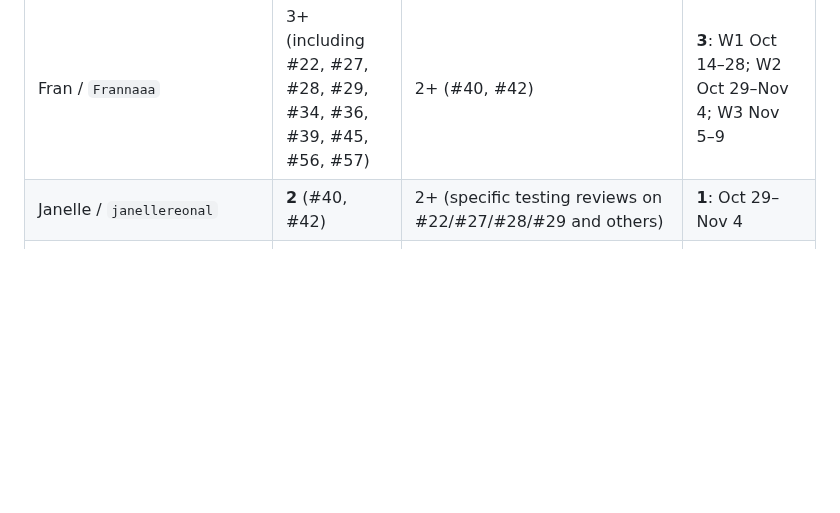
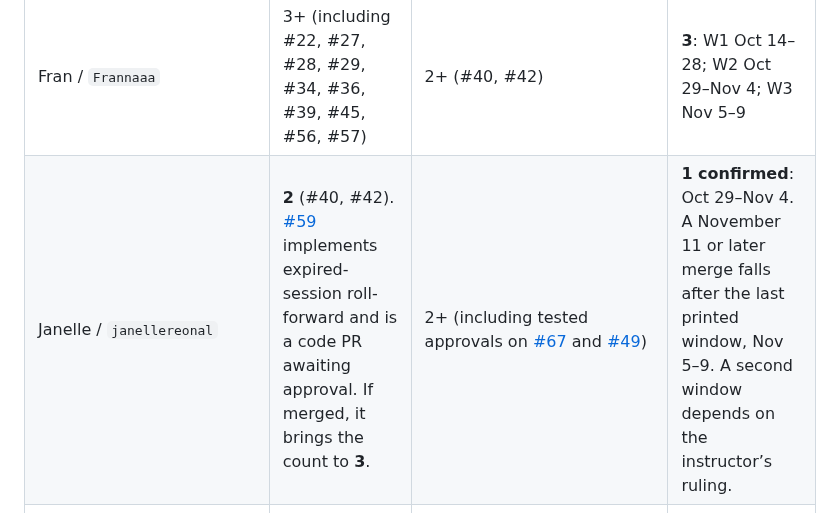
Before and after one commit to Frannaaa/slotdrop-gc2, a Markdown page: docs/rubric-git-collaboration-audit.md, the part around the change. Drawn GitHub-style; blank space fills up the shorter version.

Commit message:
Credit Janelle’s tested reviews and classify catalog PR

```diff
--- a/docs/rubric-git-collaboration-audit.md
+++ b/docs/rubric-git-collaboration-audit.md
@@ -21,7 +21,7 @@ A recent attempted protected merge of #45 was refused because the prior approver
 | Member | Merged code PRs visible | Substantive submitted reviews visibly attributable | Historical merge windows supported |
 | --- | --- | --- | --- |
 | Fran / `Frannaaa` | 3+ (including #22, #27, #28, #29, #34, #36, #39, #45, #56, #57) | 2+ (#40, #42) | **3**: W1 Oct 14–28; W2 Oct 29–Nov 4; W3 Nov 5–9 |
-| Janelle / `janellereonal` | **2** (#40, #42) | 2+ (specific testing reviews on #22/#27/#28/#29 and others) | **1**: Oct 29–Nov 4 |
+| Janelle / `janellereonal` | **2** (#40, #42). [#59](https://github.com/Frannaaa/slotdrop-gc2/pull/59) implements expired-session roll-forward and is a code PR awaiting approval. If merged, it brings the count to **3**. | 2+ (including tested approvals on [#67](https://github.com/Frannaaa/slotdrop-gc2/pull/67) and [#49](https://github.com/Frannaaa/slotdrop-gc2/pull/49)) | **1 confirmed**: Oct 29–Nov 4. A November 11 or later merge falls after the last printed window, Nov 5–9. A second window depends on the instructor’s ruling. |
 | Chonel / Home (`chukwunyeluukgabrielokolo-cmyk`) | **1** (#35); open authored #68 and #69 | **2** substantive submitted comments on #60 and #62 (Nov 8; subject to instructor's review-quality assessment) | **1**: W2 Oct 29–Nov 4; W3 pending new code merges |
 | Kat / `kattgrass` | **1** (#41) | #37 current-head **APPROVED** with substantive review; #43 current-head **CHANGES_REQUESTED** with independent code/test findings (two distinct PR reviews, pending rubric acceptance) | **1**: W3 Nov 5–9; no historical W1/W2 merge visible |
 | Kaitlyn / `sonatiina` | **0** (#43 remains open) | **1** substantive submitted approval (#41); newly requested to review #60 and #62 | **0** |
```
